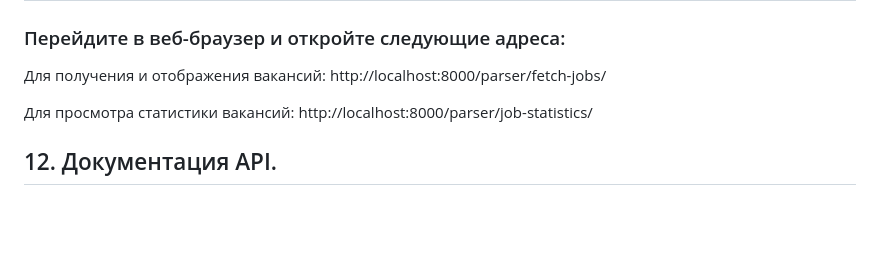
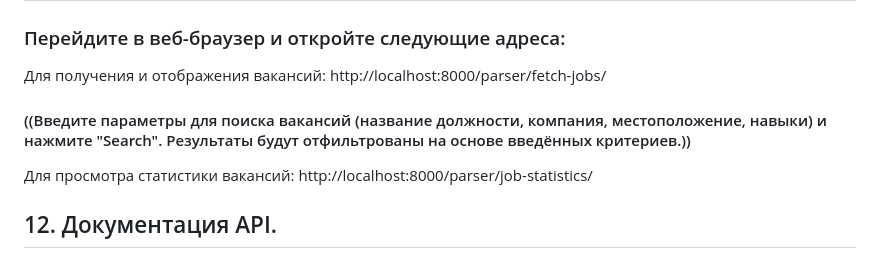
Before and after one commit to Michael-merlot/Practic2Kurs, a Markdown page: README.md, the part around the change. Rendered like a GitHub page; blank space fills up the shorter version.

```diff
--- a/README.md
+++ b/README.md
@@ -94,6 +94,8 @@ Job Parser - это платформа для парсинга данных о
 
 Для получения и отображения вакансий: http://localhost:8000/parser/fetch-jobs/
 
+#### ((Введите параметры для поиска вакансий (название должности, компания, местоположение, навыки) и нажмите "Search". Результаты будут отфильтрованы на основе введённых критериев.))
+
 Для просмотра статистики вакансий: http://localhost:8000/parser/job-statistics/
 
 
```
